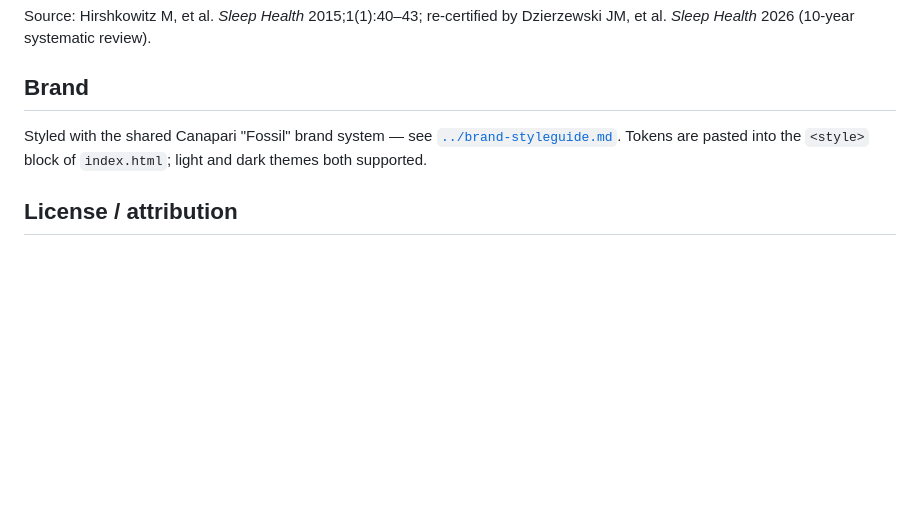
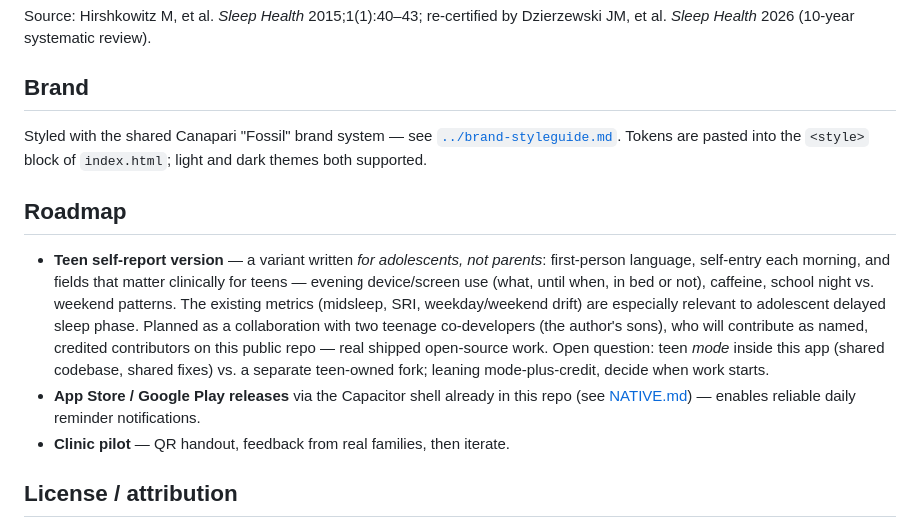
Before and after one commit to CraigCanapariMD/sleep-diary, a Markdown page: README.md, the part around the change. GitHub-like rendering; blank space fills up the shorter version.

Commit message:
Add roadmap: teen self-report version, store releases, clinic pilot
Teen variant planned as a collaboration with two teenage co-developers
(credited contributors): first-person self-entry, evening device/screen
use, caffeine, school-vs-weekend patterns.

Co-Authored-By: Claude Fable 5 <noreply@anthropic.com>

```diff
--- a/README.md
+++ b/README.md
@@ -137,6 +137,24 @@ Styled with the shared Canapari "Fossil" brand system — see
 [`../brand-styleguide.md`](../brand-styleguide.md). Tokens are pasted into the
 `<style>` block of `index.html`; light and dark themes both supported.
 
+## Roadmap
+
+- **Teen self-report version** — a variant written *for adolescents, not
+  parents*: first-person language, self-entry each morning, and fields that
+  matter clinically for teens — evening device/screen use (what, until when,
+  in bed or not), caffeine, school night vs. weekend patterns. The existing
+  metrics (midsleep, SRI, weekday/weekend drift) are especially relevant to
+  adolescent delayed sleep phase. Planned as a collaboration with two teenage
+  co-developers (the author's sons), who will contribute as named,
+  credited contributors on this public repo — real shipped open-source work.
+  Open question: teen *mode* inside this app (shared codebase, shared fixes)
+  vs. a separate teen-owned fork; leaning mode-plus-credit, decide when work
+  starts.
+- **App Store / Google Play releases** via the Capacitor shell already in
+  this repo (see [NATIVE.md](NATIVE.md)) — enables reliable daily reminder
+  notifications.
+- **Clinic pilot** — QR handout, feedback from real families, then iterate.
+
 ## License / attribution
 
 Open source under the [MIT License](LICENSE) — clinics and other institutions
```
Also changed, not shown: BUILDLOG.md (+7 -0 lines).
